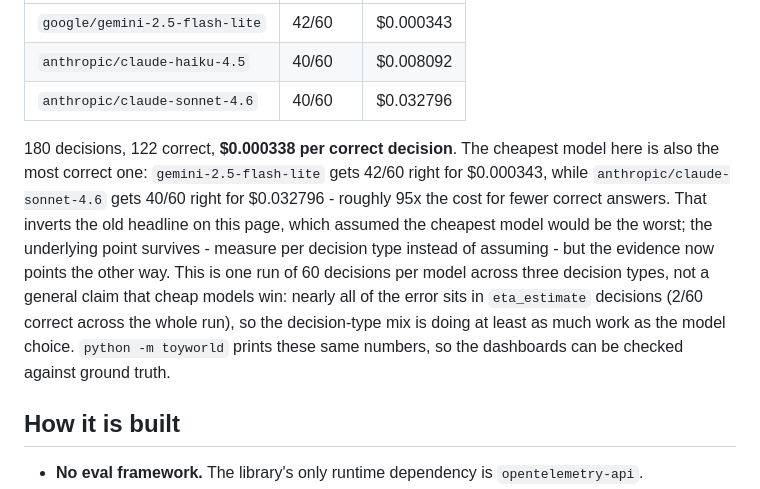
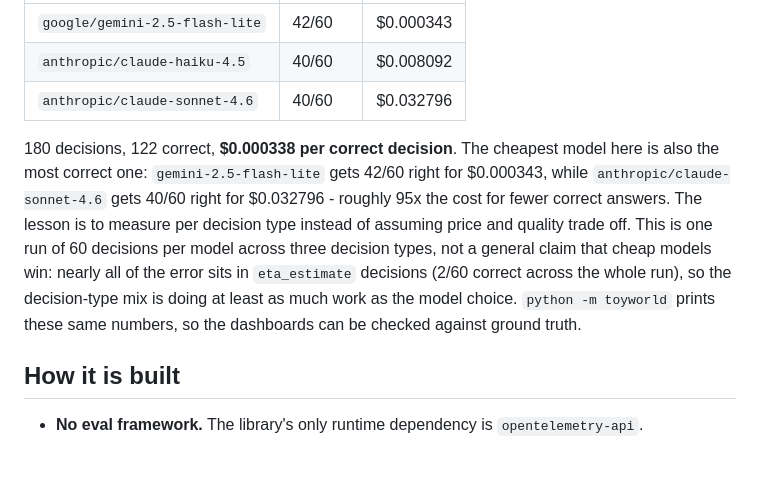
Before and after one commit to mukundheda/augmentloop-signoz-hackathon, a Markdown page: README.md, the part around the change. Rendered like a GitHub page; blank space fills up the shorter version.

Commit message:
docs: cut self-referential wording from README model-table copy (#57)
The paragraph referred to "the old headline on this page," which only
makes sense to someone who read a prior version of the README. Judges see
one document once, so drop the diff-against-history framing and state the
lesson directly: measure per decision type instead of assuming price and
quality trade off. All caveats (60-decision sample per model, eta_estimate
2/60, not a general claim about cheap models) and every figure are
unchanged.

Co-Authored-By: Claude Opus 5 (1M context) <noreply@anthropic.com>

```diff
--- a/README.md
+++ b/README.md
@@ -35,7 +35,7 @@ From a live OpenRouter run captured 2026-07-25 and committed as the replay recor
 | `anthropic/claude-haiku-4.5` | 40/60 | $0.008092 |
 | `anthropic/claude-sonnet-4.6` | 40/60 | $0.032796 |
 
-180 decisions, 122 correct, **$0.000338 per correct decision**. The cheapest model here is also the most correct one: `gemini-2.5-flash-lite` gets 42/60 right for $0.000343, while `anthropic/claude-sonnet-4.6` gets 40/60 right for $0.032796 - roughly 95x the cost for fewer correct answers. That inverts the old headline on this page, which assumed the cheapest model would be the worst; the underlying point survives - measure per decision type instead of assuming - but the evidence now points the other way. This is one run of 60 decisions per model across three decision types, not a general claim that cheap models win: nearly all of the error sits in `eta_estimate` decisions (2/60 correct across the whole run), so the decision-type mix is doing at least as much work as the model choice. `python -m toyworld` prints these same numbers, so the dashboards can be checked against ground truth.
+180 decisions, 122 correct, **$0.000338 per correct decision**. The cheapest model here is also the most correct one: `gemini-2.5-flash-lite` gets 42/60 right for $0.000343, while `anthropic/claude-sonnet-4.6` gets 40/60 right for $0.032796 - roughly 95x the cost for fewer correct answers. The lesson is to measure per decision type instead of assuming price and quality trade off. This is one run of 60 decisions per model across three decision types, not a general claim that cheap models win: nearly all of the error sits in `eta_estimate` decisions (2/60 correct across the whole run), so the decision-type mix is doing at least as much work as the model choice. `python -m toyworld` prints these same numbers, so the dashboards can be checked against ground truth.
 
 ## How it is built
 
```
